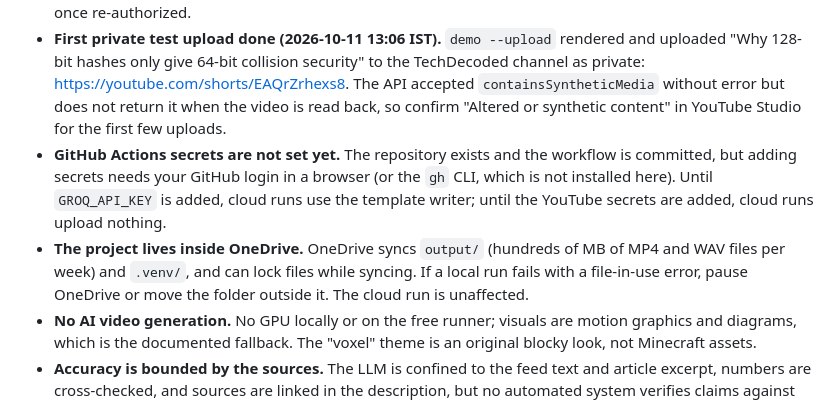
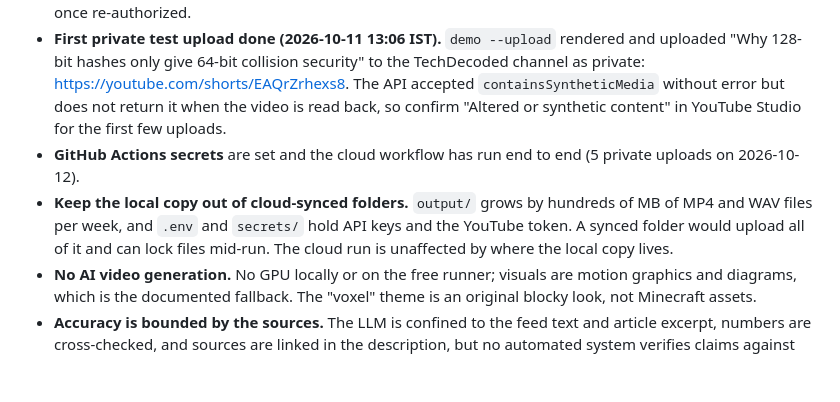
Before and after one commit to Shivanikinagi/yt, a Markdown page: README.md, the part around the change. GitHub-like rendering; blank space fills up the shorter version.

Commit message:
README: local copy should live outside cloud-synced folders
Co-Authored-By: Claude Opus 5.5 <noreply@anthropic.com>

```diff
--- a/README.md
+++ b/README.md
@@ -163,8 +163,8 @@ Change `brand.channel_name` and `brand.handle` before your first upload. Drop a
 - **Claude is not used.** Claude Max has no API; the pipeline uses Groq's free models and documented fallbacks.
 - **YouTube authorization is manual** (OAuth consent in a browser) and may need repeating every 7 days while the Google OAuth app is in "testing" mode. The run reports this and keeps rendering; uploads resume once re-authorized.
 - **First private test upload done (2026-10-11 13:06 IST).** `demo --upload` rendered and uploaded "Why 128-bit hashes only give 64-bit collision security" to the TechDecoded channel as private: https://youtube.com/shorts/EAQrZrhexs8. The API accepted `containsSyntheticMedia` without error but does not return it when the video is read back, so confirm "Altered or synthetic content" in YouTube Studio for the first few uploads.
-- **GitHub Actions secrets are not set yet.** The repository exists and the workflow is committed, but adding secrets needs your GitHub login in a browser (or the `gh` CLI, which is not installed here). Until `GROQ_API_KEY` is added, cloud runs use the template writer; until the YouTube secrets are added, cloud runs upload nothing.
-- **The project lives inside OneDrive.** OneDrive syncs `output/` (hundreds of MB of MP4 and WAV files per week) and `.venv/`, and can lock files while syncing. If a local run fails with a file-in-use error, pause OneDrive or move the folder outside it. The cloud run is unaffected.
+- **GitHub Actions secrets** are set and the cloud workflow has run end to end (5 private uploads on 2026-10-12).
+- **Keep the local copy out of cloud-synced folders.** `output/` grows by hundreds of MB of MP4 and WAV files per week, and `.env` and `secrets/` hold API keys and the YouTube token. A synced folder would upload all of it and can lock files mid-run. The cloud run is unaffected by where the local copy lives.
 - **No AI video generation.** No GPU locally or on the free runner; visuals are motion graphics and diagrams, which is the documented fallback. The "voxel" theme is an original blocky look, not Minecraft assets.
 - **Accuracy is bounded by the sources.** The LLM is confined to the feed text and article excerpt, numbers are cross-checked, and sources are linked in the description, but no automated system verifies claims against the wider world. Research-paper topics describe the abstract only.
 - **Synthetic media flag.** The API field `status.containsSyntheticMedia` is sent; if the API rejects it the upload is retried without it and the description still carries the disclosure. Confirm the "altered or synthetic content" setting in YouTube Studio for the first few uploads.
```
